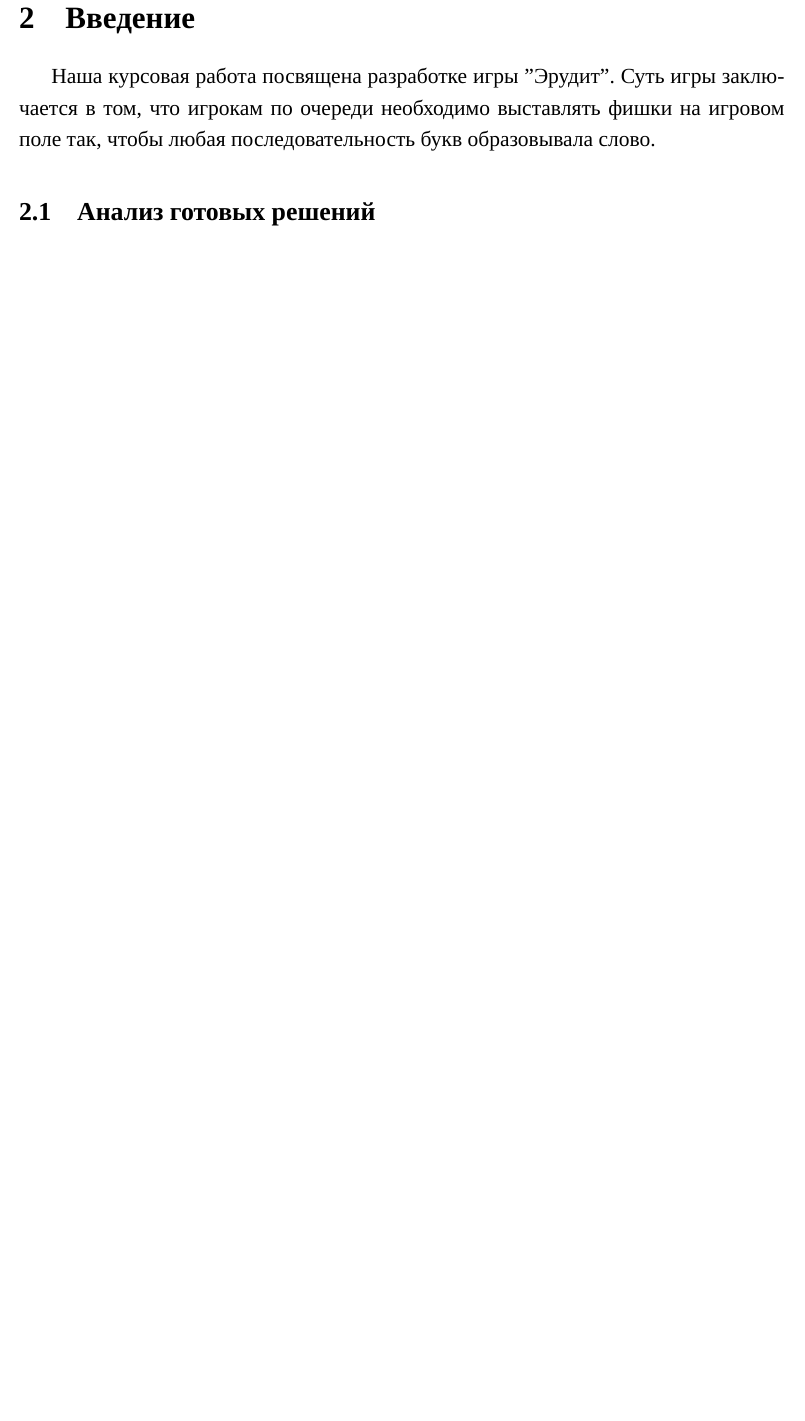
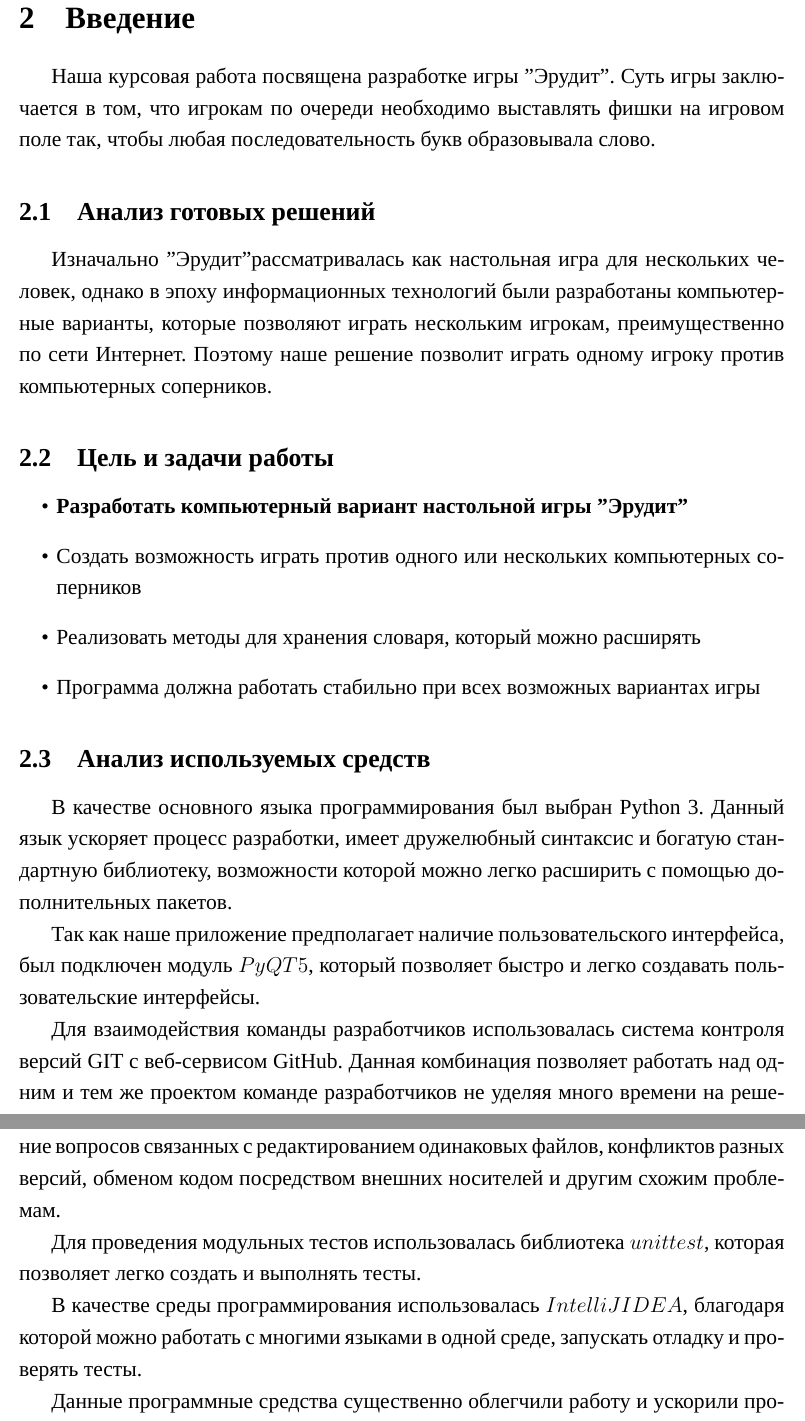
Before and after one commit to AsciiShell/hse_scrabble, a LaTeX document (text/main.tex): part of page 4 of 9 before the commit and two parts of pages 4 and 5 of 10 after it, the two joined at a grey line, cut so that both start at the same text, the shorter picture padded with empty space. Compiled offline with XeLaTeX; a missing font is replaced by an installed copy or a similar font.

Commit message:
Всупление

```diff
--- a/text/main.tex
+++ b/text/main.tex
@@ -28,7 +28,28 @@ Every day people spend a lot of time trying to brighten up the expectation, for
 	Наша курсовая работа посвящена разработке игры "Эрудит". Суть игры заключается в том, что игрокам по очереди необходимо выставлять фишки на игровом поле так, чтобы любая последовательность букв образовывала слово.
 
 	\subsection{Анализ готовых решений}
+	Изначально "Эрудит" рассматривалась как настольная игра для нескольких человек, однако в эпоху информационных технологий были разработаны компьютерные варианты, которые позволяют играть нескольким игрокам, преимущественно по сети Интернет. Поэтому наше решение позволит играть одному игроку против компьютерных соперников.
 
+	\subsection{Цель и задачи работы}
+	\begin{itemize}
+		\item \textbf{Разработать компьютерный вариант настольной игры "Эрудит"}
+		\item Создать возможность играть против одного или нескольких компьютерных соперников
+		\item Реализовать методы для хранения словаря, который можно расширять
+		\item Программа должна работать стабильно при всех возможных вариантах игры
+	\end{itemize}
+
+	\subsection{Анализ используемых средств}
+	В качестве основного языка программирования был выбран Python 3. Данный язык ускоряет процесс разработки, имеет дружелюбный синтаксис и богатую стандартную библиотеку, возможности которой можно легко расширить с помощью дополнительных пакетов.
+
+	Так как наше приложение предполагает наличие пользовательского интерфейса, был подключен модуль $PyQT5$, который позволяет быстро и легко создавать пользовательские интерфейсы.
+
+	Для взаимодействия команды разработчиков использовалась система контроля версий GIT с веб-сервисом GitHub. Данная комбинация позволяет работать над одним и тем же проектом команде разработчиков не уделяя много времени на решение вопросов связанных с редактированием одинаковых файлов, конфликтов разных версий, обменом кодом посредством внешних носителей и другим схожим проблемам.
+
+	Для проведения модульных тестов использовалась библиотека $unittest$, которая позволяет легко создать и выполнять тесты.
+
+	В качестве среды программирования использовалась $IntelliJ IDEA$, благодаря которой можно работать с многими языками в одной среде, запускать отладку и проверять тесты.
+
+	Данные программные средства существенно облегчили работу  и ускорили процесс разработки, что в итоге привело к созданию более мощного решения.
 \section{Использованные классы}
 	\subsection{Matrix}
 	В классе $Matrix$ осуществляется поиск слов и подсчет стоимости этих слов. Класс $Matrix$ содержит следующие методы:
```
